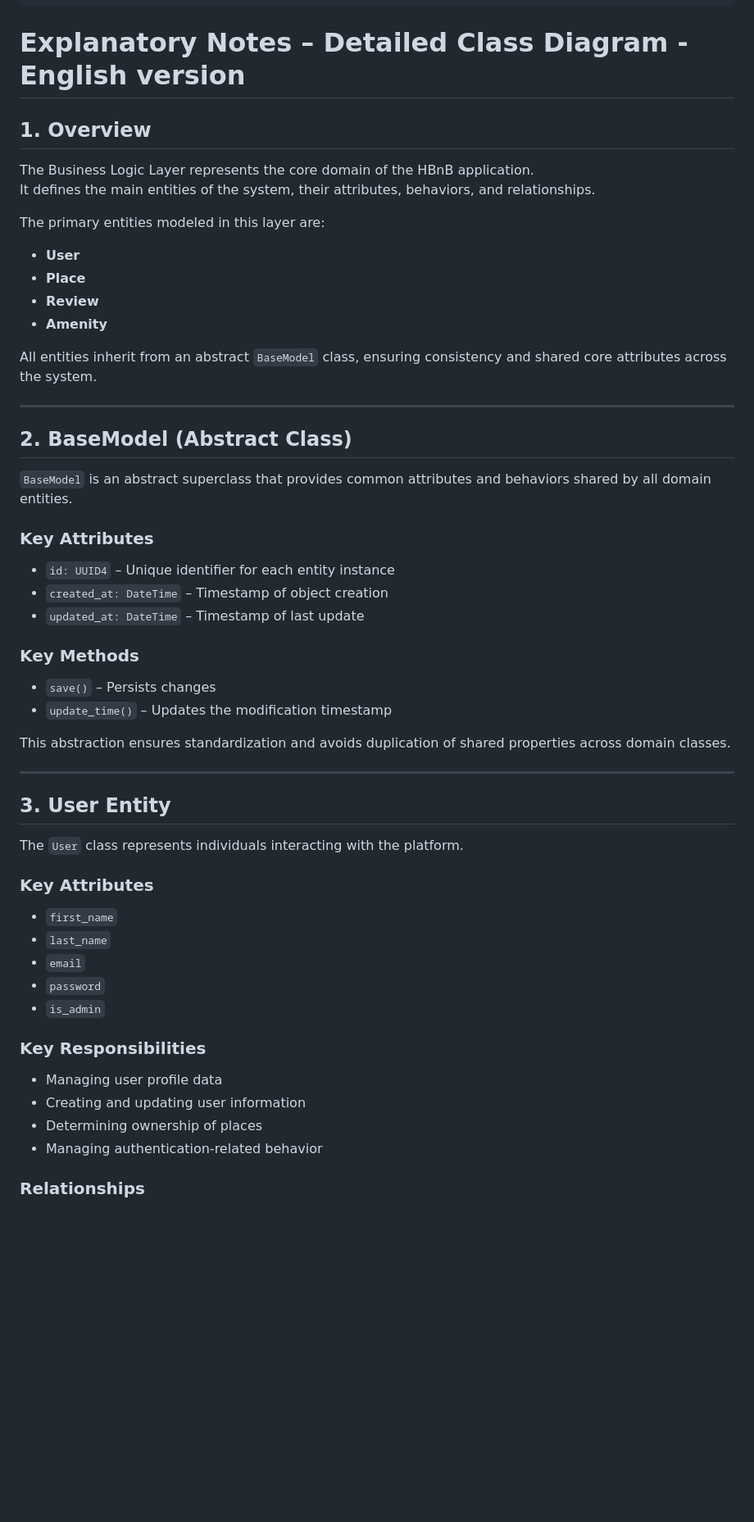
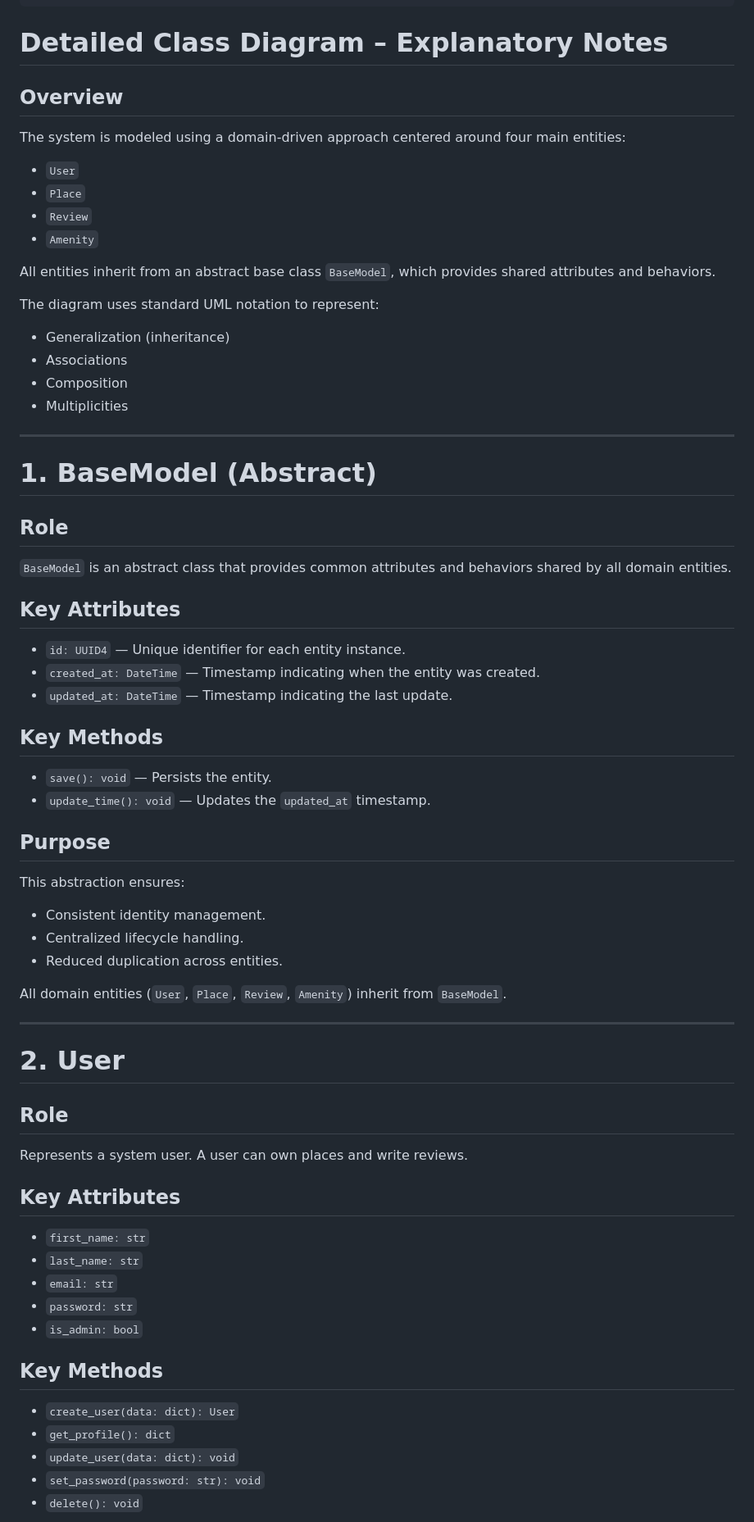
Before and after one commit to GwenP88/holbertonschool-hbnb, a Markdown page: part1/task1/Explanatory_Notes.md, the part around one of its changes. Shown at 82% size. Rendered like a GitHub page; blank space fills up the shorter version.

````diff
--- a/part1/task1/Explanatory_Notes.md
+++ b/part1/task1/Explanatory_Notes.md
@@ -74,61 +69,74 @@ direction TB
     Place "0..*" o-- "0..*" Amenity
 ```
 
-# Explanatory Notes – Detailed Class Diagram - English version
+# Detailed Class Diagram – Explanatory Notes
 
-## 1. Overview
+## Overview
 
-The Business Logic Layer represents the core domain of the HBnB application.
-It defines the main entities of the system, their attributes, behaviors, and relationships.
+The system is modeled using a domain-driven approach centered around four main entities:
 
-The primary entities modeled in this layer are:
+- `User`
+- `Place`
+- `Review`
+- `Amenity`
 
-- **User**
-- **Place**
-- **Review**
-- **Amenity**
+All entities inherit from an abstract base class `BaseModel`, which provides shared attributes and behaviors.
 
-All entities inherit from an abstract `BaseModel` class, ensuring consistency and shared core attributes across the system.
+The diagram uses standard UML notation to represent:
+- Generalization (inheritance)
+- Associations
+- Composition
+- Multiplicities
 
 ---
 
-## 2. BaseModel (Abstract Class)
+# 1. BaseModel (Abstract)
 
-`BaseModel` is an abstract superclass that provides common attributes and behaviors shared by all domain entities.
+## Role
 
-### Key Attributes
+`BaseModel` is an abstract class that provides common attributes and behaviors shared by all domain entities.
 
-- `id: UUID4` – Unique identifier for each entity instance
-- `created_at: DateTime` – Timestamp of object creation
-- `updated_at: DateTime` – Timestamp of last update
+## Key Attributes
 
-### Key Methods
+- `id: UUID4` — Unique identifier for each entity instance.
+- `created_at: DateTime` — Timestamp indicating when the entity was created.
+- `updated_at: DateTime` — Timestamp indicating the last update.
 
-- `save()` – Persists changes
-- `update_time()` – Updates the modification timestamp
+## Key Methods
 
-This abstraction ensures standardization and avoids duplication of shared properties across domain classes.
+- `save(): void` — Persists the entity.
+- `update_time(): void` — Updates the `updated_at` timestamp.
+
+## Purpose
+
+This abstraction ensures:
+- Consistent identity management.
+- Centralized lifecycle handling.
+- Reduced duplication across entities.
+
+All domain entities (`User`, `Place`, `Review`, `Amenity`) inherit from `BaseModel`.
 
 ---
 
-## 3. User Entity
+# 2. User
 
-The `User` class represents individuals interacting with the platform.
+## Role
 
-### Key Attributes
+Represents a system user. A user can own places and write reviews.
 
-- `first_name`
-- `last_name`
-- `email`
-- `password`
-- `is_admin`
+## Key Attributes
 
-### Key Responsibilities
+- `first_name: str`
+- `last_name: str`
+- `email: str`
+- `password: str`
+- `is_admin: bool`
 
-- Managing user profile data
-- Creating and updating user information
-- Determining ownership of places
-- Managing authentication-related behavior
+## Key Methods
 
-### Relationships
+- `create_user(data: dict): User`
+- `get_profile(): dict`
+- `update_user(data: dict): void`
+- `set_password(password: str): void`
+- `delete(): void`
 
````
Also changed, not shown: other parts of part1/task1/Explanatory_Notes.md (+113 -242 lines).
